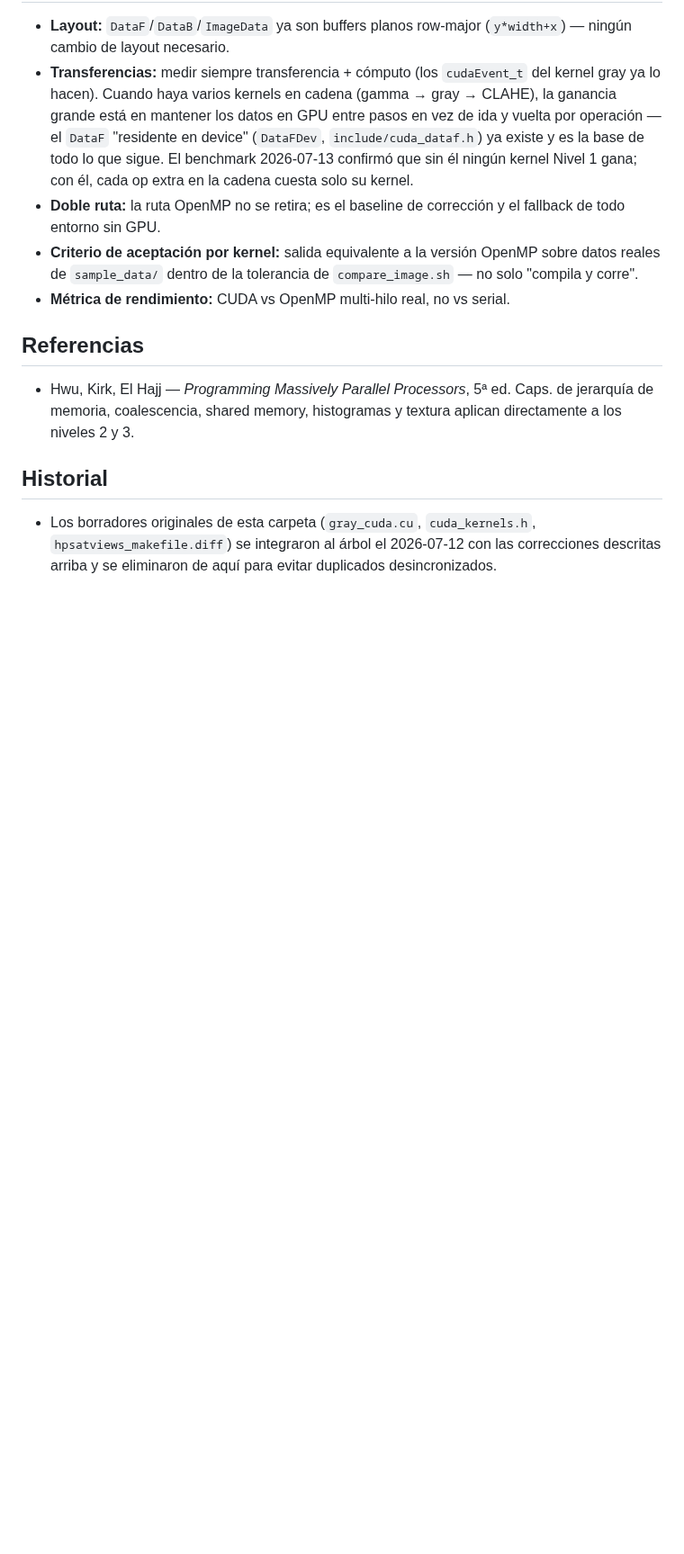
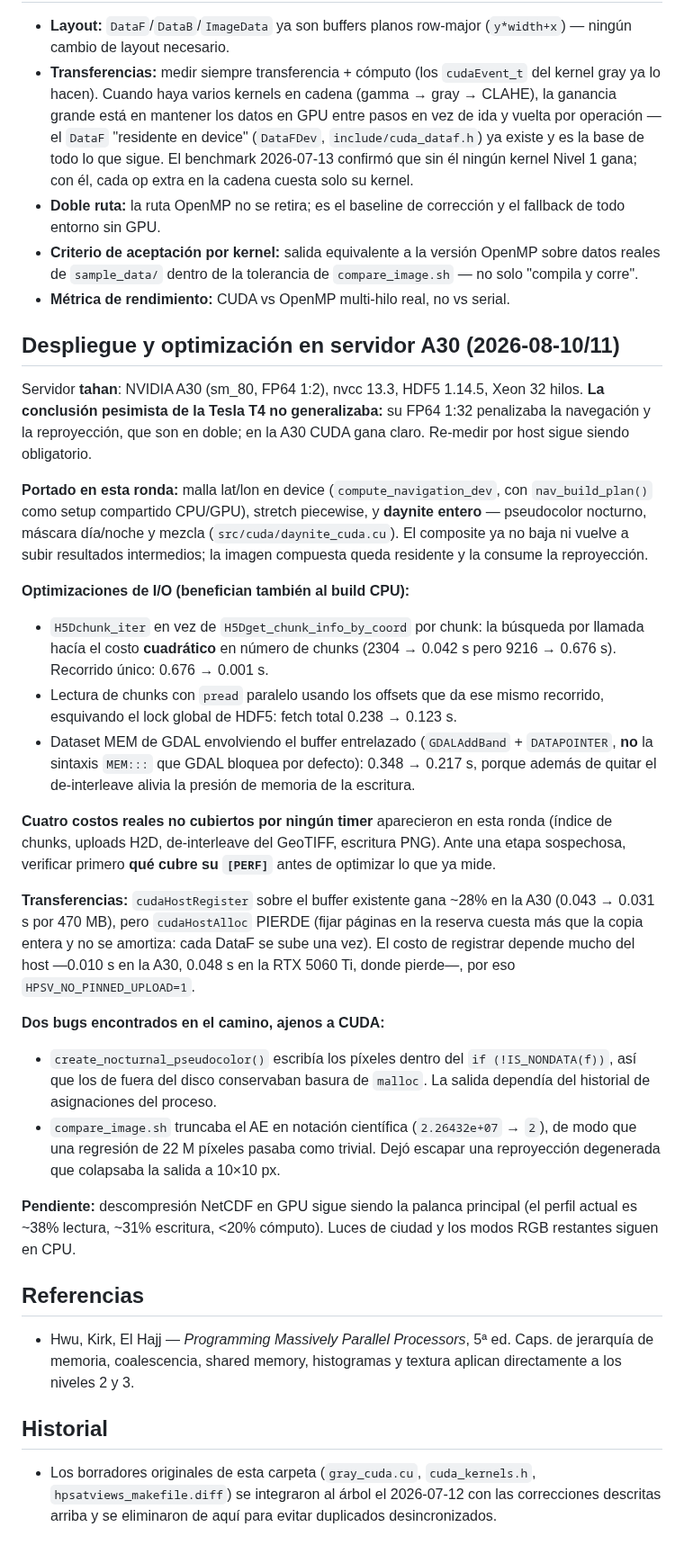
Before and after one commit to asierra/hpsatviews, a Markdown page: docs/cuda-support/CUDA_PLAN.md, the part around one of its changes. Shown at 90% size. Rendered like a GitHub page; blank space fills up the shorter version.

Commit message:
Actualiza CUDA_PLAN con la ronda de despliegue en A30
El documento afirmaba que stretch y los modos no-truecolor seguían en
CPU, y su checklist de validación (julio, RTX 5060 Ti) figuraba como
pendiente estando cumplido.

Se corrigen esas dos afirmaciones y se añade la entrada fechada de la
ronda en tahan: lo portado (lat/lon en device, stretch, daynite
completo), las optimizaciones de I/O que benefician a ambos builds, el
hallazgo sobre pinning por host, y los dos bugs ajenos a CUDA que
aparecieron (el pseudocolor nocturno leyendo memoria sin inicializar y
el comparador de la suite truncando notación científica).

Co-Authored-By: Claude Opus 5 <noreply@anthropic.com>

```diff
--- a/docs/cuda-support/CUDA_PLAN.md
+++ b/docs/cuda-support/CUDA_PLAN.md
@@ -330,6 +333,56 @@ cfg->use_cuda` en el sitio de llamada, y caso de comparación CPU/GPU en
   `compare_image.sh` — no solo "compila y corre".
 - **Métrica de rendimiento:** CUDA vs OpenMP multi-hilo real, no vs serial.
 
+## Despliegue y optimización en servidor A30 (2026-08-10/11)
+
+Servidor **tahan**: NVIDIA A30 (sm_80, FP64 1:2), nvcc 13.3, HDF5 1.14.5, Xeon
+32 hilos. **La conclusión pesimista de la Tesla T4 no generalizaba:** su FP64 1:32
+penalizaba la navegación y la reproyección, que son en doble; en la A30 CUDA gana
+claro. Re-medir por host sigue siendo obligatorio.
+
+**Portado en esta ronda:** malla lat/lon en device (`compute_navigation_dev`,
+con `nav_build_plan()` como setup compartido CPU/GPU), stretch piecewise, y
+**daynite entero** — pseudocolor nocturno, máscara día/noche y mezcla
+(`src/cuda/daynite_cuda.cu`). El composite ya no baja ni vuelve a subir
+resultados intermedios; la imagen compuesta queda residente y la consume la
+reproyección.
+
+**Optimizaciones de I/O (benefician también al build CPU):**
+
+- `H5Dchunk_iter` en vez de `H5Dget_chunk_info_by_coord` por chunk: la búsqueda
+  por llamada hacía el costo **cuadrático** en número de chunks (2304 → 0.042 s
+  pero 9216 → 0.676 s). Recorrido único: 0.676 → 0.001 s.
+- Lectura de chunks con `pread` paralelo usando los offsets que da ese mismo
+  recorrido, esquivando el lock global de HDF5: fetch total 0.238 → 0.123 s.
+- Dataset MEM de GDAL envolviendo el buffer entrelazado (`GDALAddBand` +
+  `DATAPOINTER`, **no** la sintaxis `MEM:::` que GDAL bloquea por defecto):
+  0.348 → 0.217 s, porque además de quitar el de-interleave alivia la presión de
+  memoria de la escritura.
+
+**Cuatro costos reales no cubiertos por ningún timer** aparecieron en esta ronda
+(índice de chunks, uploads H2D, de-interleave del GeoTIFF, escritura PNG). Ante
+una etapa sospechosa, verificar primero **qué cubre su `[PERF]`** antes de
+optimizar lo que ya mide.
+
+**Transferencias:** `cudaHostRegister` sobre el buffer existente gana ~28% en la
+A30 (0.043 → 0.031 s por 470 MB), pero `cudaHostAlloc` PIERDE (fijar páginas en
+la reserva cuesta más que la copia entera y no se amortiza: cada DataF se sube
+una vez). El costo de registrar depende mucho del host —0.010 s en la A30, 0.048 s
+en la RTX 5060 Ti, donde pierde—, por eso `HPSV_NO_PINNED_UPLOAD=1`.
+
+**Dos bugs encontrados en el camino, ajenos a CUDA:**
+
+- `create_nocturnal_pseudocolor()` escribía los píxeles dentro del `if
+  (!IS_NONDATA(f))`, así que los de fuera del disco conservaban basura de
+  `malloc`. La salida dependía del historial de asignaciones del proceso.
+- `compare_image.sh` truncaba el AE en notación científica (`2.26432e+07` → `2`),
+  de modo que una regresión de 22 M píxeles pasaba como trivial. Dejó escapar una
+  reproyección degenerada que colapsaba la salida a 10×10 px.
+
+**Pendiente:** descompresión NetCDF en GPU sigue siendo la palanca principal (el
+perfil actual es ~38% lectura, ~31% escritura, <20% cómputo). Luces de ciudad y
+los modos RGB restantes siguen en CPU.
+
 ## Referencias
 
 - Hwu, Kirk, El Hajj — *Programming Massively Parallel Processors*, 5ª ed.
```
Also changed, not shown: other parts of docs/cuda-support/CUDA_PLAN.md (+6 -3 lines).
